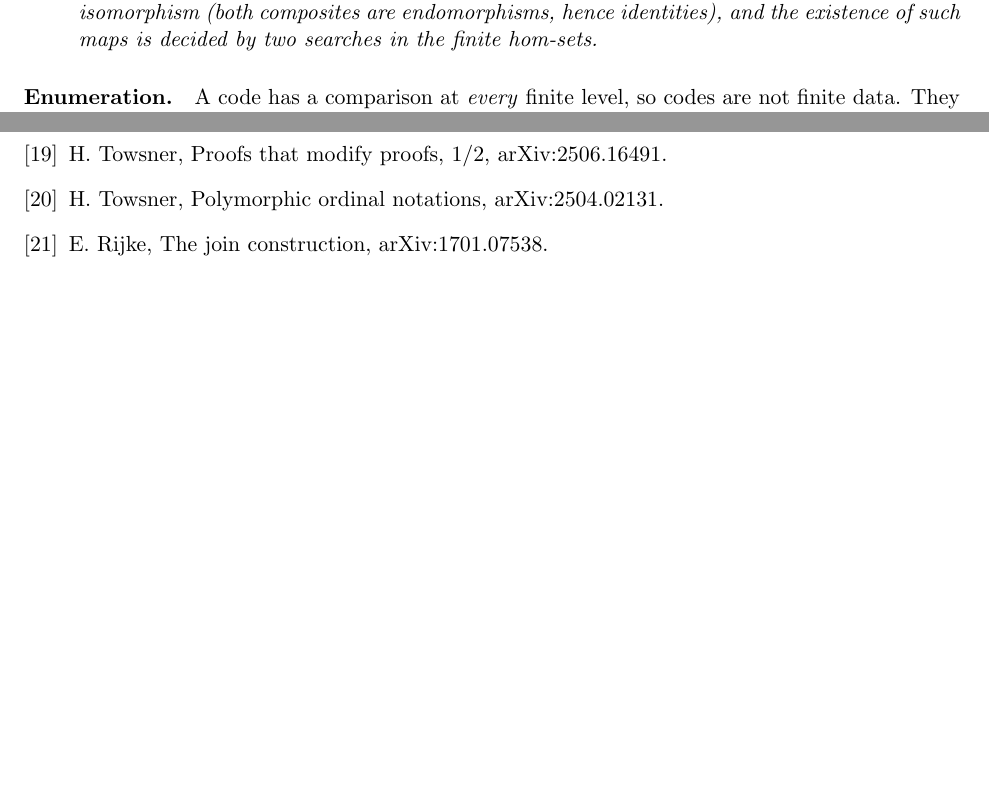
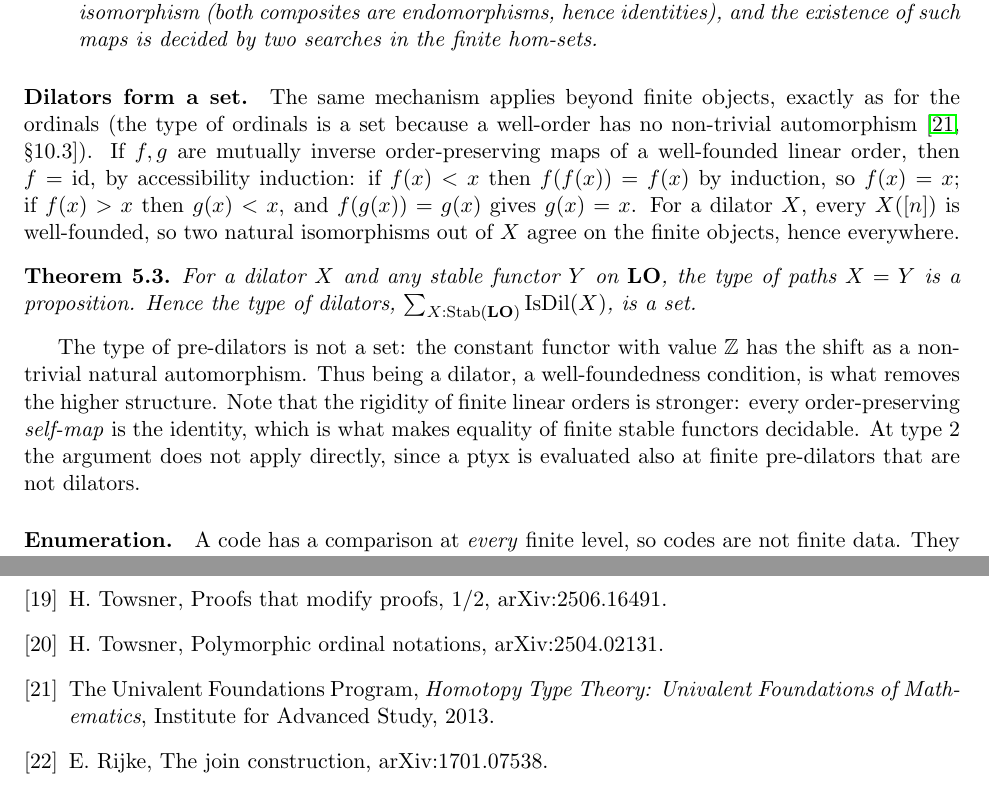
Before and after one commit to coquand/domain-semantics, a LaTeX paper (UNIT/ptykes-catemb.tex): two parts of pages 5 and 8 of 8 before the commit and two parts of pages 5 and 9 of 9 after it, joined at a grey line, cut so that both start at the same text, the shorter picture padded with empty space. Compiled offline with pdfLaTeX.

Commit message:
With univalence, dilators form a set (well-founded orders are automorphism-free)
Co-Authored-By: Claude Opus 5.5 <noreply@anthropic.com>

```diff
--- a/UNIT/ptykes-catemb.tex
+++ b/UNIT/ptykes-catemb.tex
@@ -333,6 +333,31 @@ $\mathrm{Decode}:\mathrm{Codes}\to\Stab(C)$, small by replacement. Then
 \end{enumerate}
 \end{theorem}
 
+\paragraph{Dilators form a set.} The same mechanism applies beyond finite
+objects, exactly as for the ordinals (the type of ordinals is a set because
+a well-order has no non-trivial automorphism~\cite[\S10.3]{HoTT}). If $f,g$
+are mutually inverse order-preserving maps of a well-founded linear order,
+then $f=\mathrm{id}$, by accessibility induction: if $f(x)<x$ then
+$f(f(x))=f(x)$ by induction, so $f(x)=x$; if $f(x)>x$ then $g(x)<x$, and
+$f(g(x))=g(x)$ gives $g(x)=x$. For a dilator $X$, every $X([n])$ is
+well-founded, so two natural isomorphisms out of $X$ agree on the finite
+objects, hence everywhere.
+
+\begin{theorem}
+For a dilator $X$ and any stable functor $Y$ on $\LO$, the type of paths
+$X=Y$ is a proposition. Hence the type of dilators,
+$\sum_{X:\Stab(\LO)}\mathrm{IsDil}(X)$, is a set.
+\end{theorem}
+
+The type of pre-dilators is not a set: the constant functor with value
+$\mathbb{Z}$ has the shift as a non-trivial natural automorphism. Thus
+being a dilator, a well-foundedness condition, is what removes the higher
+structure. Note that the rigidity of finite linear orders is stronger: every
+order-preserving \emph{self-map} is the identity, which is what makes
+equality of finite stable functors decidable. At type~$2$ the argument does
+not apply directly, since a ptyx is evaluated also at finite pre-dilators
+that are not dilators.
+
 \paragraph{Enumeration.} A code has a comparison at \emph{every} finite
 level, so codes are not finite data. They are, up to isomorphism: by the
 multicoproducts, a code is determined by a finite \emph{table} giving, for
@@ -556,6 +582,9 @@ colimits; it is subsumed by the abstract theorem.
   arXiv:2506.16491.
 \bibitem{TowPoly} H.~Towsner, Polymorphic ordinal notations,
   arXiv:2504.02131.
+\bibitem{HoTT} The Univalent Foundations Program, \emph{Homotopy Type
+  Theory: Univalent Foundations of Mathematics}, Institute for Advanced
+  Study, 2013.
 \bibitem{Rij} E.~Rijke, The join construction, arXiv:1701.07538.
 \bibitem{Win} G.~Winskel, Event structures, Cambridge University Computer
   Laboratory, Technical Report No.~95.
```
Also changed, not shown: UNIT/ptykes-catemb.pdf, UNIT/ptykes-catemb.tex (3 more changed lines), 2 other files.
